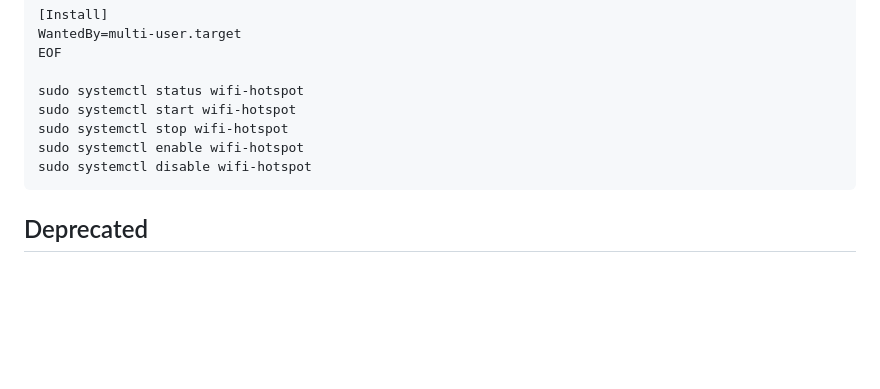
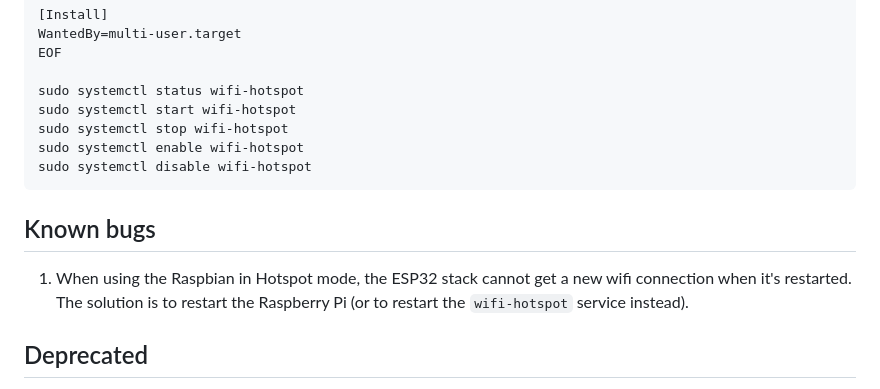
Before and after one commit to nuru-nu/pantone, a Markdown page: README.md, the part around the change. Drawn GitHub-style; blank space fills up the shorter version.

Commit message:
Mentions Raspbian hotspot <-> ESP32 bug.

````diff
--- a/README.md
+++ b/README.md
@@ -273,6 +273,13 @@ sudo systemctl disable wifi-hotspot
 ```
 
 
+## Known bugs
+
+1. When using the Raspbian in Hotspot mode, the ESP32 stack cannot get a new
+   wifi connection when it's restarted. The solution is to restart the Raspberry
+   Pi (or to restart the `wifi-hotspot` service instead).
+
+
 ## Deprecated
 
 Note that previous versions supported directly sending data to `olad` or even
````
